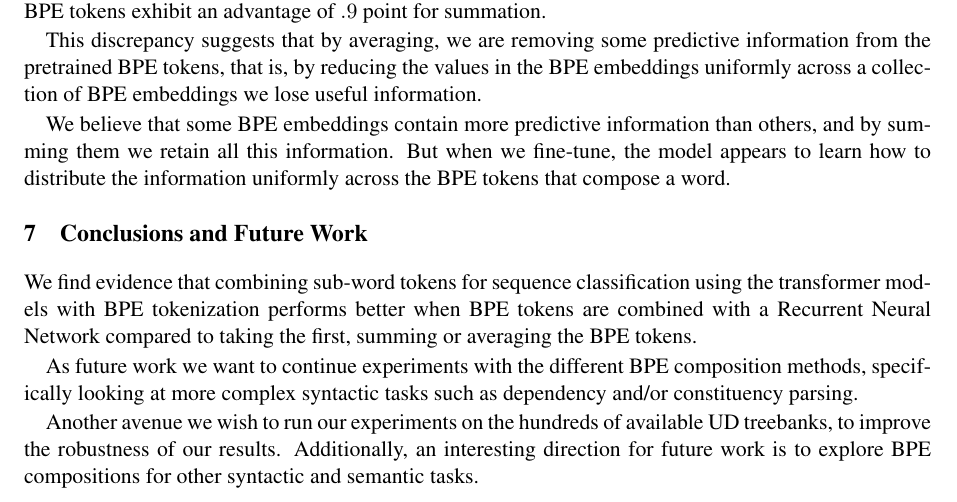
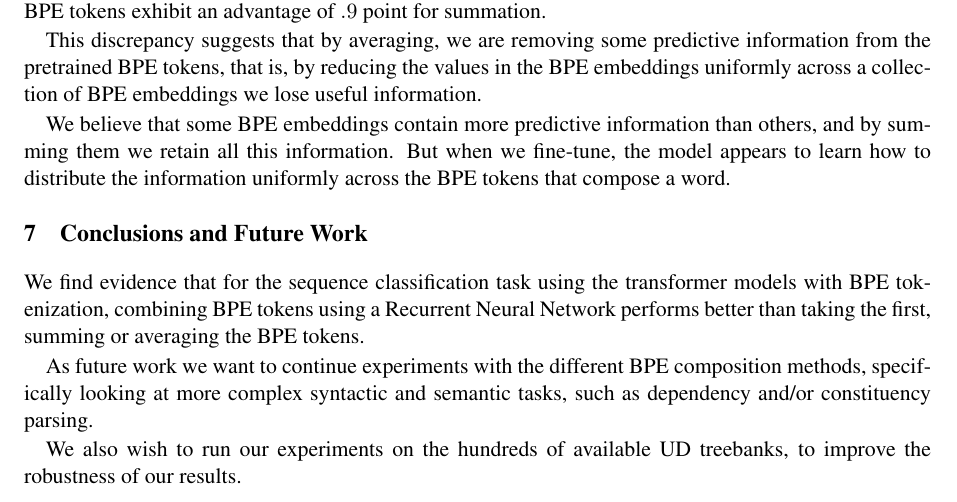
Before and after one commit to adamlek/ud-morphological-tagging, a LaTeX paper (paper/coling2020.tex): part of page 8 of 11, cut so that both start at the same text. Compiled offline with pdfLaTeX.

Commit message:
revise conclusions

```diff
--- a/paper/coling2020.tex
+++ b/paper/coling2020.tex
@@ -1557,22 +1557,19 @@
 
     \section{Conclusions and Future Work}
 
-            We find evidence that combining sub-word tokens for
-     sequence classification using the transformer models with BPE
-     tokenization performs better when BPE tokens are combined with a
-     Recurrent Neural Network compared to taking the first,
-     summing or averaging the BPE tokens.
-
-                As future work we want to continue experiments with
-     the different BPE composition methods, specifically looking at
-     more complex syntactic tasks such as dependency and/or
-     constituency parsing.
-
-        Another avenue we wish to run our experiments on the hundreds
+    We find evidence that for the sequence classification task using
+    the transformer models with BPE tokenization, combining BPE tokens
+    using a Recurrent Neural Network performs better than taking the
+    first, summing or averaging the BPE tokens.
+
+    As future work we want to continue experiments with the different
+    BPE composition methods, specifically looking at more complex
+    syntactic and semantic tasks, such as dependency and/or
+    constituency parsing.
+
+        We also wish to run our experiments on the hundreds
      of available UD treebanks, to improve the robustness of our
-     results.  Additionally, an interesting direction for future work
-     is to explore BPE compositions for other syntactic and semantic
-     tasks.
+     results.
 
 %	\section*{Acknowledgments}
 
```
